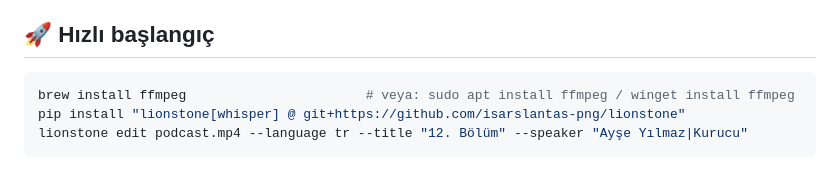
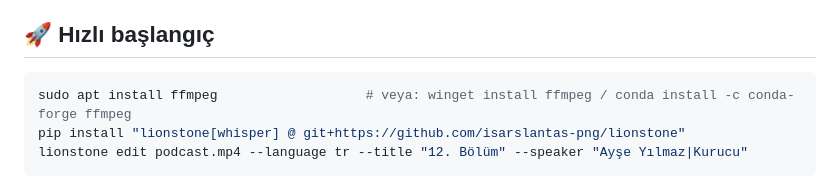
Before and after one commit to isarslantas-png/lionstone, a Markdown page: README.tr.md, the part around the change. Drawn GitHub-style.

````diff
--- a/README.tr.md
+++ b/README.tr.md
@@ -29,7 +29,7 @@
 ## 🚀 Hızlı başlangıç
 
 ```bash
-brew install ffmpeg                       # veya: sudo apt install ffmpeg / winget install ffmpeg
+sudo apt install ffmpeg                   # veya: winget install ffmpeg / conda install -c conda-forge ffmpeg
 pip install "lionstone[whisper] @ git+https://github.com/isarslantas-png/lionstone"
 lionstone edit podcast.mp4 --language tr --title "12. Bölüm" --speaker "Ayşe Yılmaz|Kurucu"
 ```
````
Also changed, not shown: README.md (+6 -4 lines).
